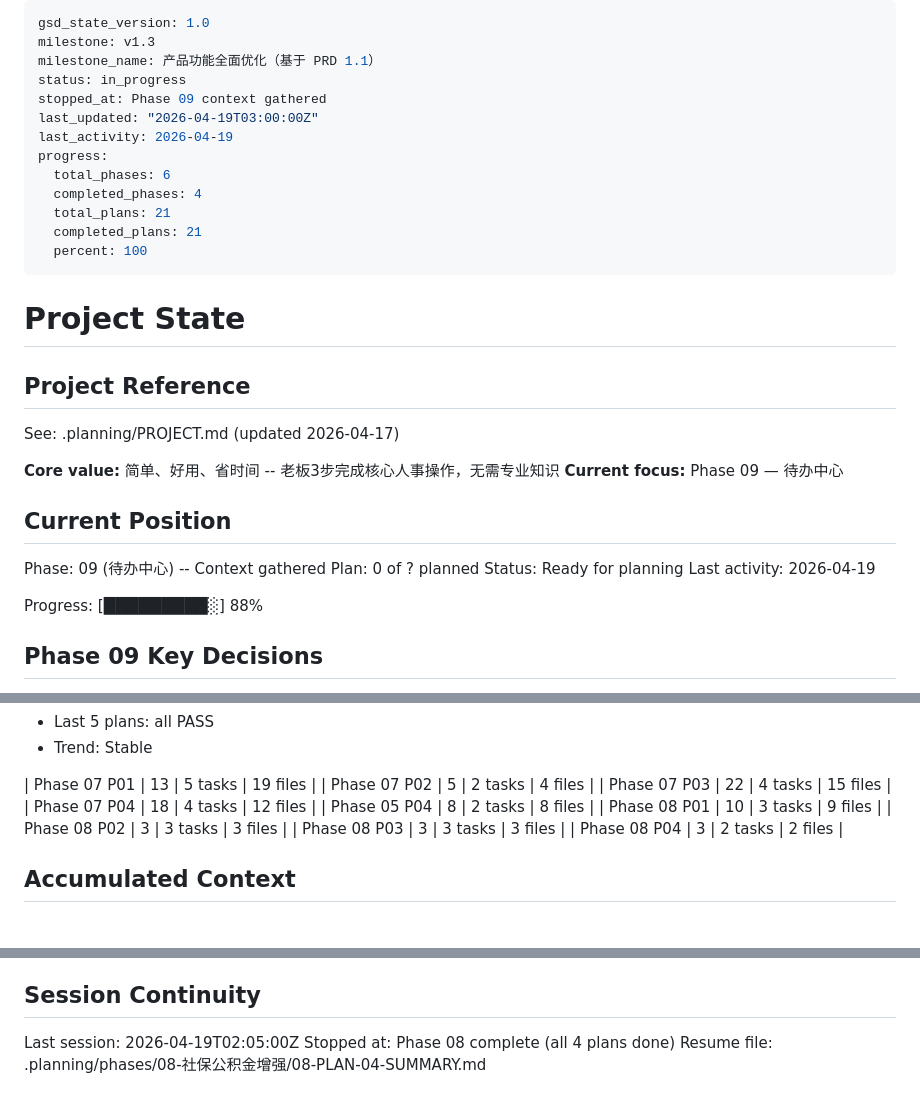
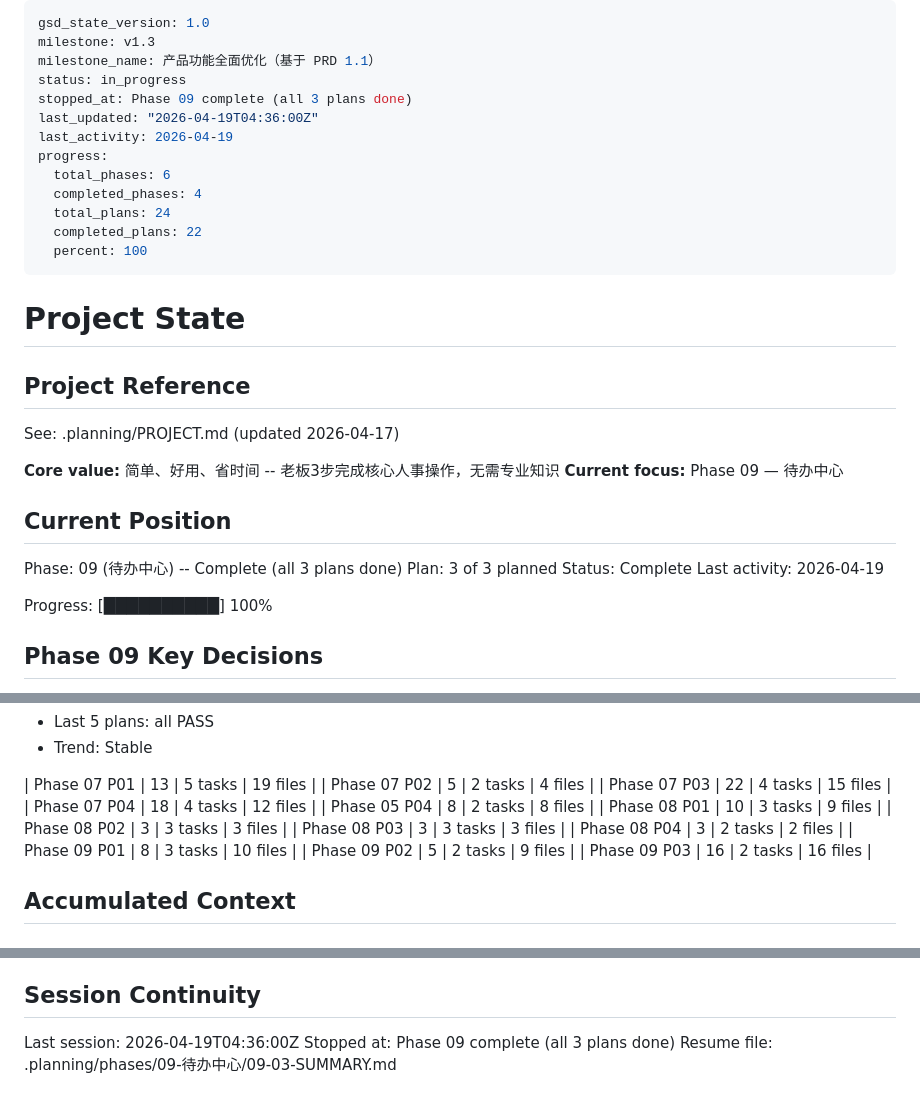
Before and after one commit to ChangWencai/EasyHR, a Markdown page: .planning/STATE.md, 3 parts joined by grey strips. Drawn GitHub-style.

Commit message:
docs(09-03): complete todo scheduler, invite, carousel management plan summary
- Phase 09 Plan 03 complete: all 3 plans done
- ROADMAP.md: Phase 9 marked as Complete (3/3 plans)
- STATE.md: updated position, metrics, session info

```diff
--- a/.planning/STATE.md
+++ b/.planning/STATE.md
@@ -3,14 +3,14 @@ gsd_state_version: 1.0
 milestone: v1.3
 milestone_name: 产品功能全面优化（基于 PRD 1.1）
 status: in_progress
-stopped_at: Phase 09 context gathered
-last_updated: "2026-04-19T03:00:00Z"
+stopped_at: Phase 09 complete (all 3 plans done)
+last_updated: "2026-04-19T04:36:00Z"
 last_activity: 2026-04-19
 progress:
   total_phases: 6
   completed_phases: 4
-  total_plans: 21
-  completed_plans: 21
+  total_plans: 24
+  completed_plans: 22
   percent: 100
 ---
 
@@ -25,12 +25,12 @@ See: .planning/PROJECT.md (updated 2026-04-17)
 
 ## Current Position
 
-Phase: 09 (待办中心) -- Context gathered
-Plan: 0 of ? planned
-Status: Ready for planning
+Phase: 09 (待办中心) -- Complete (all 3 plans done)
+Plan: 3 of 3 planned
+Status: Complete
 Last activity: 2026-04-19
 
-Progress: [█████████░] 88%
+Progress: [██████████] 100%
 
 ## Phase 09 Key Decisions
 
@@ -70,6 +70,9 @@ Progress: [█████████░] 88%
 | Phase 08 P02 | 3 | 3 tasks | 3 files |
 | Phase 08 P03 | 3 | 3 tasks | 3 files |
 | Phase 08 P04 | 3 | 2 tasks | 2 files |
+| Phase 09 P01 | 8 | 3 tasks | 10 files |
+| Phase 09 P02 | 5 | 2 tasks | 9 files |
+| Phase 09 P03 | 16 | 2 tasks | 16 files |
 
 ## Accumulated Context
 
@@ -127,6 +130,6 @@ Recent decisions affecting current work:
 
 ## Session Continuity
 
-Last session: 2026-04-19T02:05:00Z
-Stopped at: Phase 08 complete (all 4 plans done)
-Resume file: .planning/phases/08-社保公积金增强/08-PLAN-04-SUMMARY.md
+Last session: 2026-04-19T04:36:00Z
+Stopped at: Phase 09 complete (all 3 plans done)
+Resume file: .planning/phases/09-待办中心/09-03-SUMMARY.md
```
Also changed, not shown: .planning/ROADMAP.md (+4 -4 lines), 1 other file.
